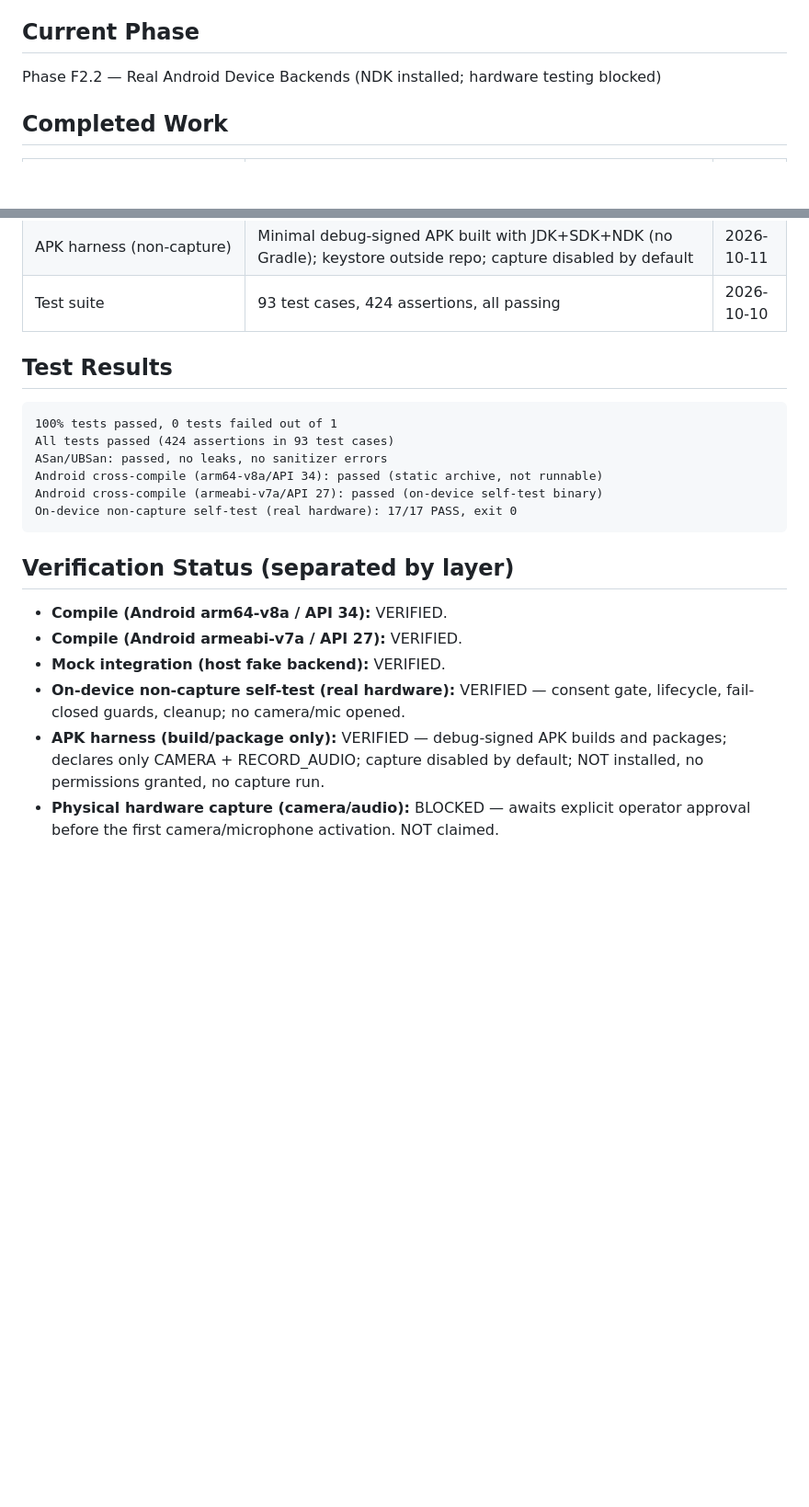
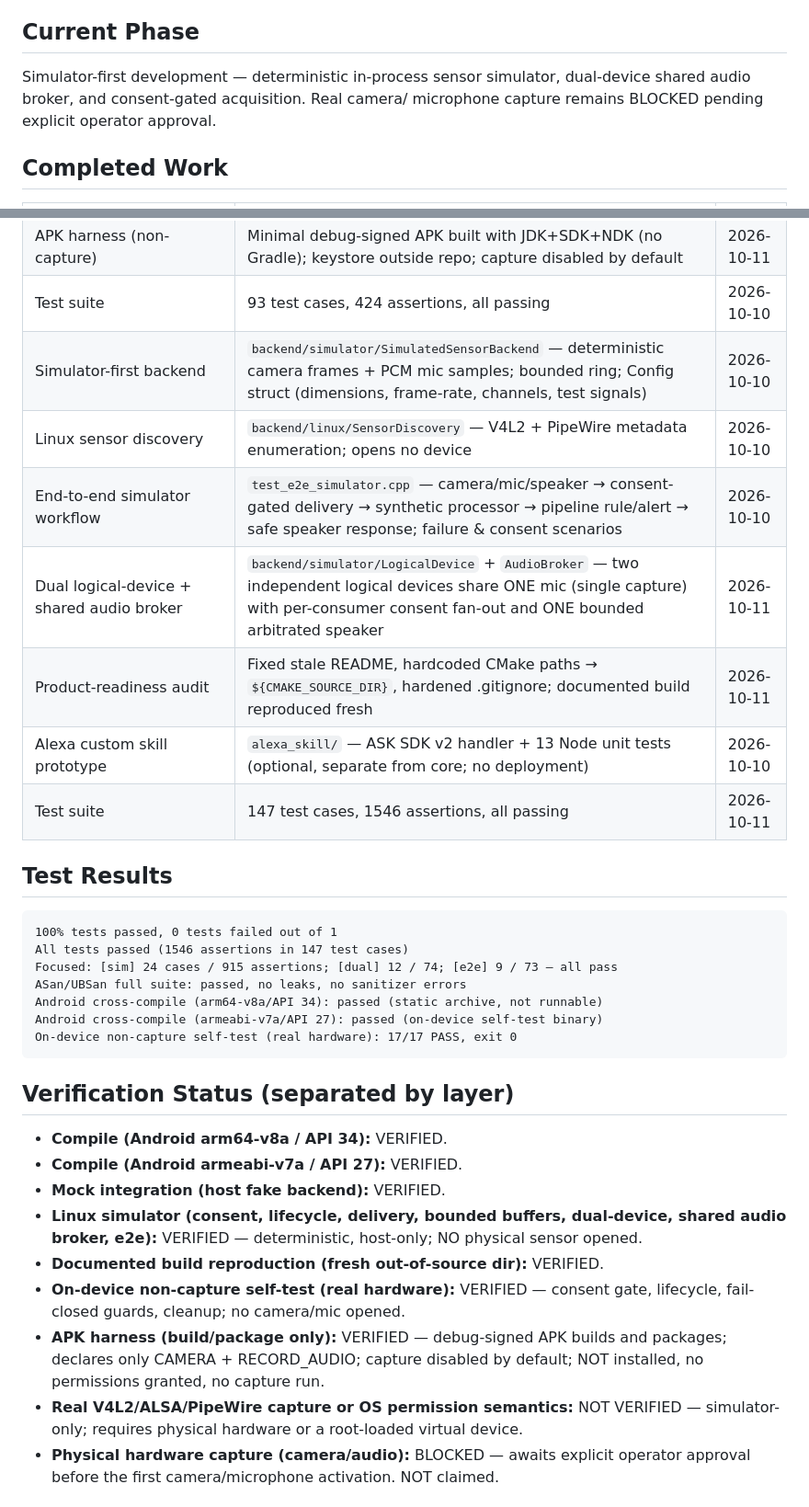
Before and after one commit to methakon/homeguardian-ai, a Markdown page: docs/STATUS.md, 2 parts joined by grey strips. Shown at 92% size. Drawn GitHub-style; blank space fills up the shorter version.

Commit message:
F22-24: product-readiness audit — refresh STATUS/DEVELOPMENT docs
Product-readiness and reproducibility audit. No code changes (audit found no
high-severity defects). Fixed two stale docs that misled onboarding: STATUS.md
was dated 2026-10-10 at 93 tests/424 assertions and omitted the entire
simulator-first workstream; DEVELOPMENT.md's test-coverage list stopped at
Alert. Documented build reproduced fresh (147 cases / 1543 assertions); full
regression + ASan/UBSan green.

Audit scope + observed results:
- Build reproducibility: documented 'mkdir build && cmake .. && make -j4'
  reproduced in a FRESH out-of-source dir using the existing FetchContent dep
  cache (no network, existing build dirs untouched). deps pinned by GIT_TAG
  (spdlog v1.13.0, nlohmann/json v3.11.3); g++ 13.3.0 + CMake 3.28.3 match docs.
- Simulator acceptance: [sim] 24 cases/915 assertions; [dual] 12/74; [e2e] 9/73
  — all pass. Full host suite 147 cases / 1543 assertions pass; ctest 100%.
  ASan+UBSan full suite 147/1543, zero sanitizer errors. Bounded buffers,
  deterministic inputs, per-consumer consent, shared-source fan-out, speaker
  arbitration, error recovery, shutdown all verified by these suites.
- Privacy/security: no payload logging; no file/network writes in the simulator;
  no consent bypasses, no TODO/FIXME; popen uses fixed literals (no injection);
  docs clearly separate synthetic tests from verified real behavior.
- Documentation: README doc refs all resolve; HOMEGUARDIAN_BUILD_TESTS option
  exists (DEVELOPMENT.md build cmd correct).

Fixes (docs only, no code):
- docs/STATUS.md: date -> 2026-10-11; current phase -> simulator-first; added
  simulator/dual-device/audit/Alexa rows; test results -> 147 cases / 1543
  assertions; added 'Linux simulator VERIFIED' and 'Real V4L2/ALSA/PipeWire NOT
  VERIFIED' verification lines.
- docs/DEVELOPMENT.md: test-coverage list extended through persistence,
  consent, ConsentGuardedDevice, simulator, Ubuntu backend, dual-device/audio
  broker, and e2e; added tag-filter run examples.

No physical sensor activated, no kernel module, no permission change, no AWS/
credentials, no repo visibility change. Android backend, simulator, Alexa skill,
and build dirs preserved. Noted (not a defect): one timing-based test's
assertion count varies by +/-3 across runs; all runs pass.

````diff
--- a/docs/STATUS.md
+++ b/docs/STATUS.md
@@ -4,7 +4,9 @@
 
 ## Current Phase
 
-Phase F2.2 — Real Android Device Backends (NDK installed; hardware testing blocked)
+Simulator-first development — deterministic in-process sensor simulator,
+dual-device shared audio broker, and consent-gated acquisition. Real camera/
+microphone capture remains BLOCKED pending explicit operator approval.
 
 ## Completed Work
 
@@ -55,13 +57,21 @@ Phase F2.2 — Real Android Device Backends (NDK installed; hardware testing blo
 | JDK + SDK platform 27 | Temurin JDK 17 (user-writable) and SDK platform 27 / build-tools 27.0.3 installed | 2026-10-10 |
 | APK harness (non-capture) | Minimal debug-signed APK built with JDK+SDK+NDK (no Gradle); keystore outside repo; capture disabled by default | 2026-10-11 |
 | Test suite | 93 test cases, 424 assertions, all passing | 2026-10-10 |
+| Simulator-first backend | `backend/simulator/SimulatedSensorBackend` — deterministic camera frames + PCM mic samples; bounded ring; Config struct (dimensions, frame-rate, channels, test signals) | 2026-10-10 |
+| Linux sensor discovery | `backend/linux/SensorDiscovery` — V4L2 + PipeWire metadata enumeration; opens no device | 2026-10-10 |
+| End-to-end simulator workflow | `test_e2e_simulator.cpp` — camera/mic/speaker → consent-gated delivery → synthetic processor → pipeline rule/alert → safe speaker response; failure & consent scenarios | 2026-10-10 |
+| Dual logical-device + shared audio broker | `backend/simulator/LogicalDevice` + `AudioBroker` — two independent logical devices share ONE mic (single capture) with per-consumer consent fan-out and ONE bounded arbitrated speaker | 2026-10-11 |
+| Product-readiness audit | Fixed stale README, hardcoded CMake paths → `${CMAKE_SOURCE_DIR}`, hardened .gitignore; documented build reproduced fresh | 2026-10-11 |
+| Alexa custom skill prototype | `alexa_skill/` — ASK SDK v2 handler + 13 Node unit tests (optional, separate from core; no deployment) | 2026-10-10 |
+| Test suite | 147 test cases, 1546 assertions, all passing | 2026-10-11 |
 
 ## Test Results
 
 ```
 100% tests passed, 0 tests failed out of 1
-All tests passed (424 assertions in 93 test cases)
-ASan/UBSan: passed, no leaks, no sanitizer errors
+All tests passed (1546 assertions in 147 test cases)
+Focused: [sim] 24 cases / 915 assertions; [dual] 12 / 74; [e2e] 9 / 73 — all pass
+ASan/UBSan full suite: passed, no leaks, no sanitizer errors
 Android cross-compile (arm64-v8a/API 34): passed (static archive, not runnable)
 Android cross-compile (armeabi-v7a/API 27): passed (on-device self-test binary)
 On-device non-capture self-test (real hardware): 17/17 PASS, exit 0
@@ -72,11 +82,17 @@ On-device non-capture self-test (real hardware): 17/17 PASS, exit 0
 - **Compile (Android arm64-v8a / API 34):** VERIFIED.
 - **Compile (Android armeabi-v7a / API 27):** VERIFIED.
 - **Mock integration (host fake backend):** VERIFIED.
+- **Linux simulator (consent, lifecycle, delivery, bounded buffers, dual-device,
+  shared audio broker, e2e):** VERIFIED — deterministic, host-only; NO physical
+  sensor opened.
+- **Documented build reproduction (fresh out-of-source dir):** VERIFIED.
 - **On-device non-capture self-test (real hardware):** VERIFIED — consent gate,
   lifecycle, fail-closed guards, cleanup; no camera/mic opened.
 - **APK harness (build/package only):** VERIFIED — debug-signed APK builds and
   packages; declares only CAMERA + RECORD_AUDIO; capture disabled by default;
   NOT installed, no permissions granted, no capture run.
+- **Real V4L2/ALSA/PipeWire capture or OS permission semantics:** NOT VERIFIED —
+  simulator-only; requires physical hardware or a root-loaded virtual device.
 - **Physical hardware capture (camera/audio):** BLOCKED — awaits explicit
   operator approval before the first camera/microphone activation. NOT claimed.
 
````
Also changed, not shown: other parts of docs/STATUS.md (+1 -1 lines), docs/DEVELOPMENT.md (+10 -0 lines).
